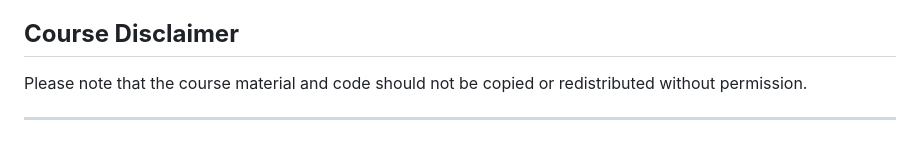
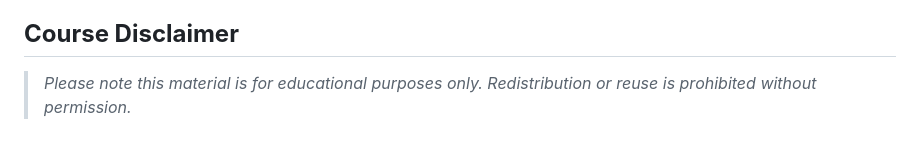
Before and after one commit to emh68/cse121b, a Markdown page: README.md, the part around one of its changes. GitHub-like rendering.

Commit message:
Update README.md
updated content

```diff
--- a/README.md
+++ b/README.md
@@ -77,5 +82,2 @@ You can view the final project at the following link:
 ## **Course Disclaimer**
-
-Please note that the course material and code should not be copied or redistributed without permission.
-
----
+> *Please note this material is for educational purposes only. Redistribution or reuse is prohibited without permission.*
```
Also changed, not shown: other parts of README.md (+5 -0 lines).
